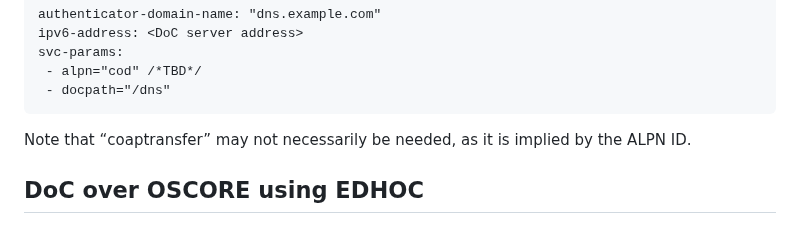
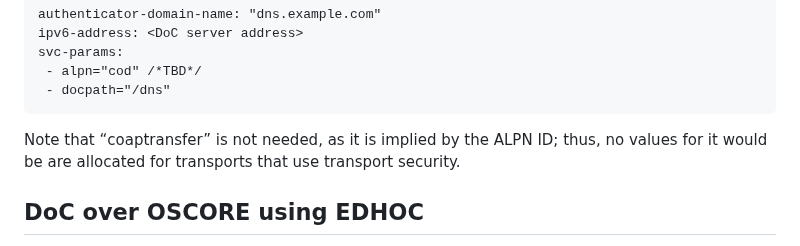
Before and after one commit to anr-bmbf-pivot/draft-lenders-core-dnr, a Markdown page: draft-lenders-core-dnr.md, the part around the change. GitHub-like rendering.

Commit message:
make statement about no-coaptransfer-when-alpn more confident

```diff
--- a/draft-lenders-core-dnr.md
+++ b/draft-lenders-core-dnr.md
@@ -225,7 +225,8 @@ svc-params:
  - docpath="/dns"
 ~~~~~~~~
 
-Note that “coaptransfer” may not necessarily be needed, as it is implied by the ALPN ID.
+Note that “coaptransfer” is not needed, as it is implied by the ALPN ID;
+thus, no values for it would be are allocated for transports that use transport security.
 
 ## DoC over OSCORE using EDHOC
 While the “alpn” SvcParamKey is needed for the transport layer security (see {{sec:solution-tls}}),
```
